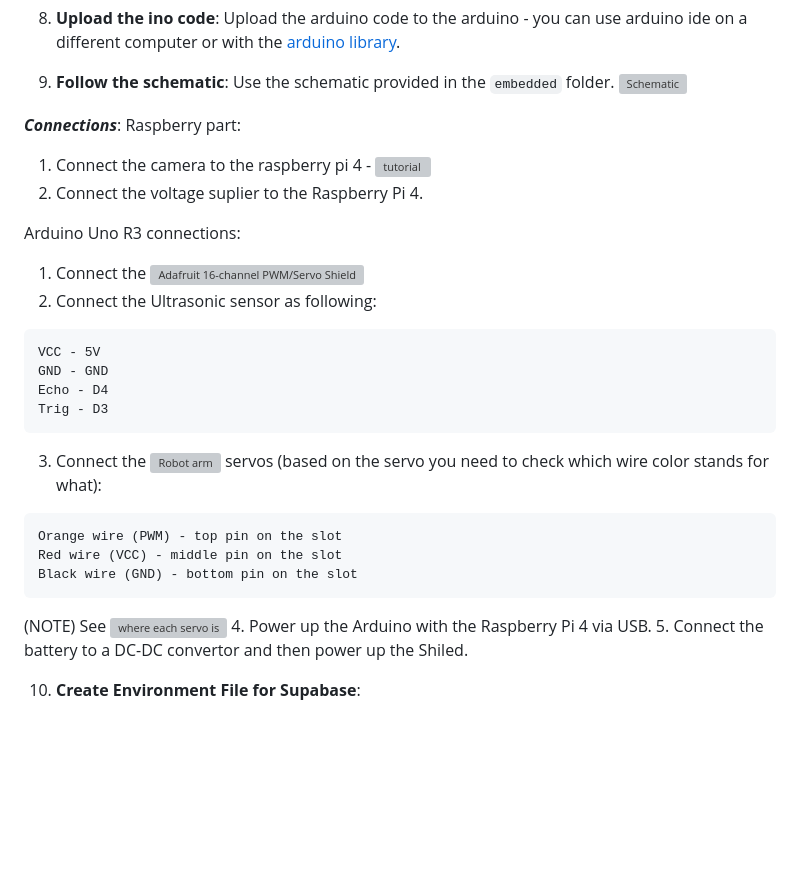
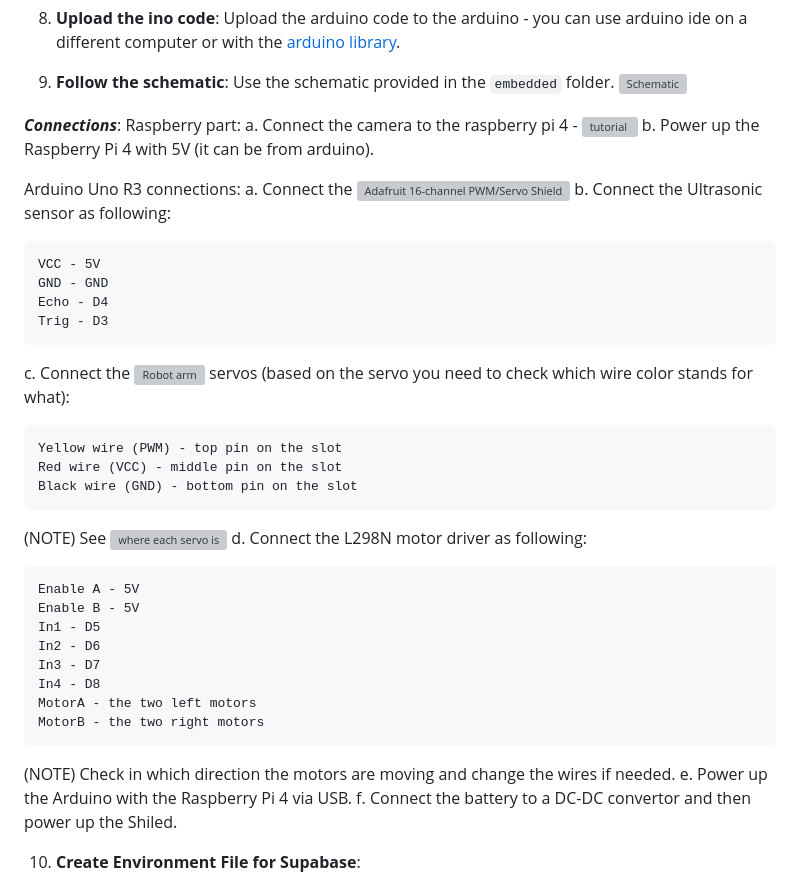
Before and after one commit to bob4o-afk/Wall-E-2.0, a Markdown page: embedded/README.md, the part around the change. GitHub-like rendering; blank space fills up the shorter version; grey boxes are pictures that could not be loaded.

````diff
--- a/embedded/README.md
+++ b/embedded/README.md
@@ -67,27 +67,39 @@ To set up Walle on an embedded system, follow these steps:
 
 ***Connections***:
    Raspberry part:
-   1. Connect the camera to the raspberry pi 4 - ![tutorial](https://projects.raspberrypi.org/en/projects/getting-started-with-picamera)
-   2. Connect the voltage suplier to the Raspberry Pi 4.
+   a. Connect the camera to the raspberry pi 4 - ![tutorial](https://projects.raspberrypi.org/en/projects/getting-started-with-picamera)
+   b. Power up the Raspberry Pi 4 with 5V (it can be from arduino).
 
    Arduino Uno R3 connections:
-   1. Connect the ![Adafruit 16-channel PWM/Servo Shield](https://learn.adafruit.com/adafruit-16-channel-pwm-slash-servo-shield/overview)
-   2. Connect the Ultrasonic sensor as following:
+   a. Connect the ![Adafruit 16-channel PWM/Servo Shield](https://learn.adafruit.com/adafruit-16-channel-pwm-slash-servo-shield/overview)
+   b. Connect the Ultrasonic sensor as following:
    ```
    VCC - 5V
    GND - GND
    Echo - D4
    Trig - D3
    ```
-   3. Connect the ![Robot arm](https://erelement.com/shop/ws-robot-arm-pi/) servos (based on the servo you need to check which wire color stands for what):
+   c. Connect the ![Robot arm](https://erelement.com/shop/ws-robot-arm-pi/) servos (based on the servo you need to check which wire color stands for what):
    ```
-   Orange wire (PWM) - top pin on the slot
+   Yellow wire (PWM) - top pin on the slot
    Red wire (VCC) - middle pin on the slot
    Black wire (GND) - bottom pin on the slot
    ```
    (NOTE) See ![where each servo is](https://github.com/bob4o-afk/Wall-E-2.0/tree/main/embedded/servos_on_robotarm.png)
-   4. Power up the Arduino with the Raspberry Pi 4 via USB.
-   5. Connect the battery to a DC-DC convertor and then power up the Shiled.
+   d. Connect the L298N motor driver as following:
+   ```
+   Enable A - 5V
+   Enable B - 5V
+   In1 - D5
+   In2 - D6
+   In3 - D7
+   In4 - D8
+   MotorA - the two left motors
+   MotorB - the two right motors
+   ```
+   (NOTE) Check in which direction the motors are moving and change the wires if needed.
+   e. Power up the Arduino with the Raspberry Pi 4 via USB.
+   f. Connect the battery to a DC-DC convertor and then power up the Shiled.
 
 10. **Create Environment File for Supabase**:
 
````
